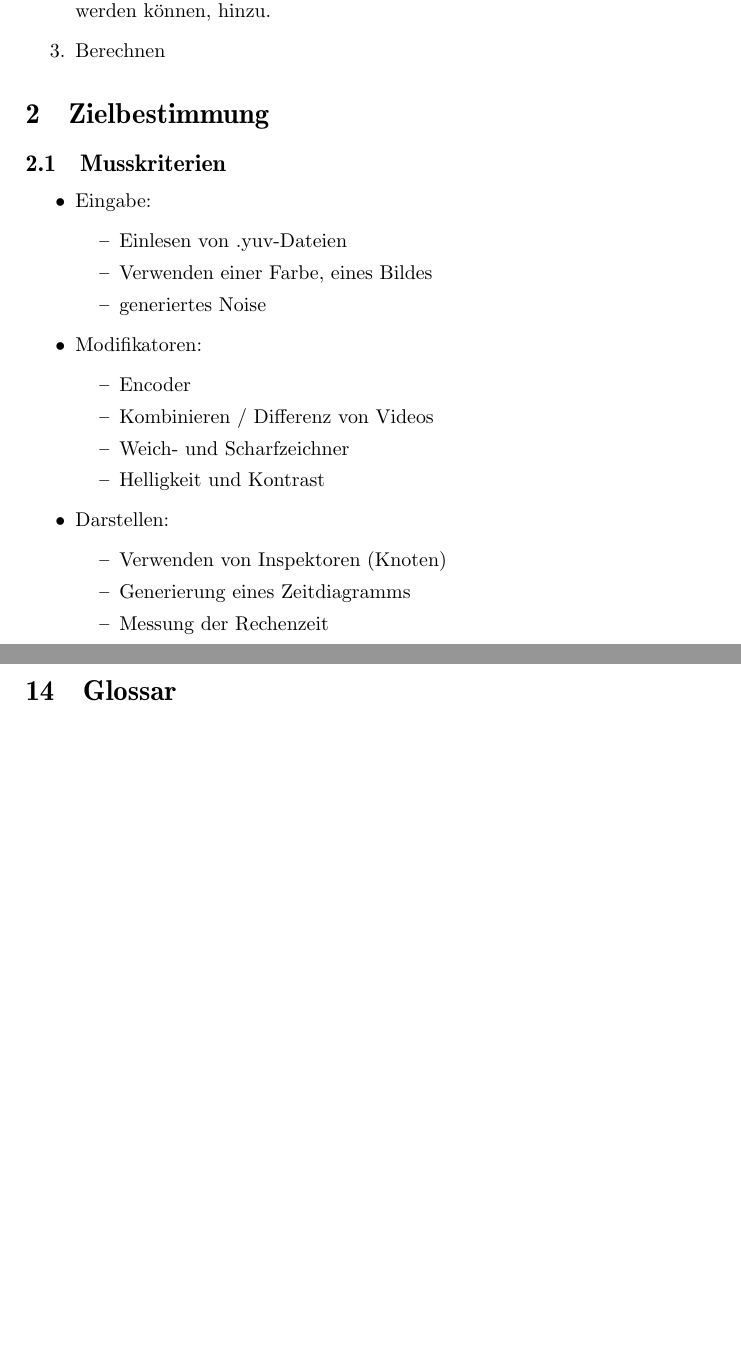
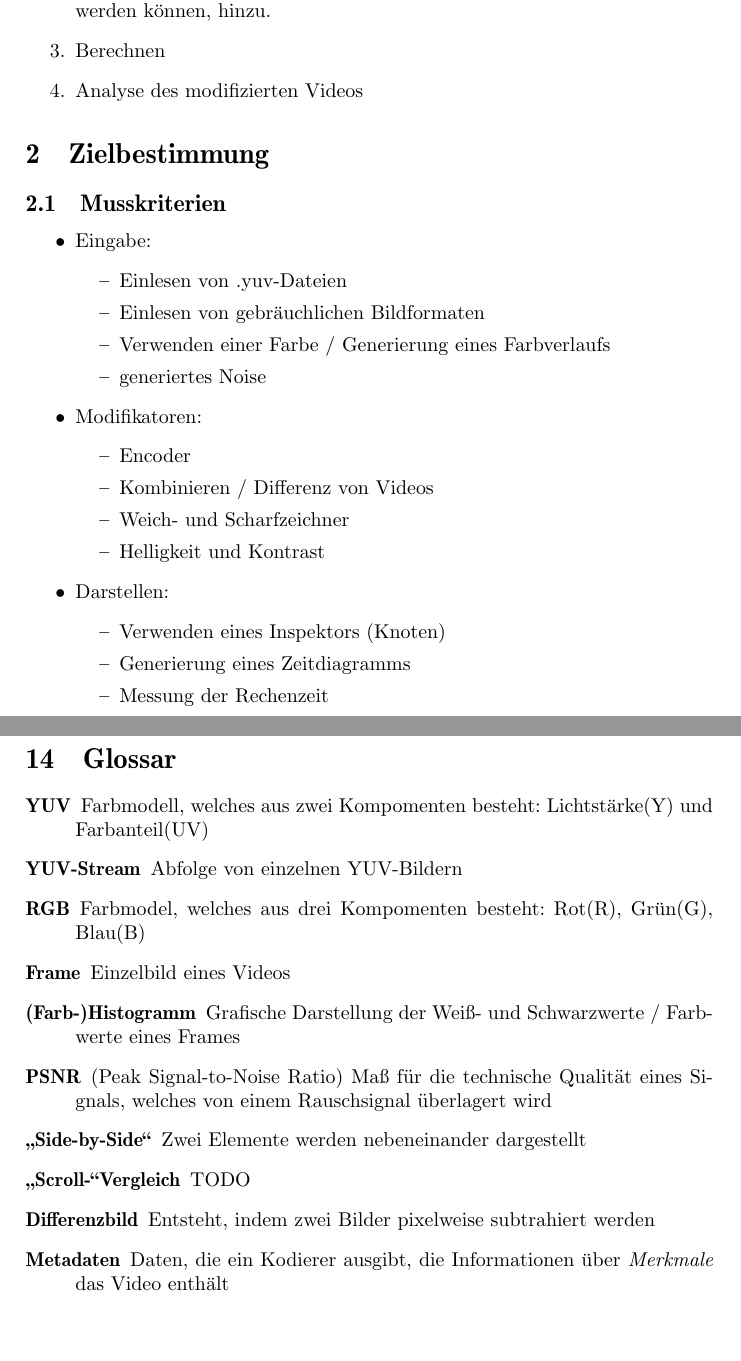
Before and after one commit to felix-schneider/TAETS, a LaTeX document (docs/Pflichtenheft/Pflichtenheft.tex, which reads docs/Pflichtenheft/Glossar.tex, docs/Pflichtenheft/Produktuebersicht.tex, docs/Pflichtenheft/Zielbestimmung.tex): two parts of pages 4 and 12 of 12 before the commit and two parts of pages 4 and 13 of 13 after it, joined at a grey line, cut so that both start at the same text, the shorter picture padded with empty space. Compiled offline with pdfLaTeX.

Commit message:
Glossar geschrieben und zwei nicht benötigte Dateien gelöscht

```diff
--- a/docs/Pflichtenheft/Glossar.tex
+++ b/docs/Pflichtenheft/Glossar.tex
@@ -1 +1,14 @@
 \section{Glossar}
+
+\begin{description}
+	\item[YUV] Farbmodell, welches aus zwei Kompomenten besteht: Lichtstärke(Y) und Farbanteil(UV)
+	\item[YUV-Stream] Abfolge von einzelnen YUV-Bildern
+	\item[RGB] Farbmodel, welches aus drei Kompomenten besteht: Rot(R), Grün(G), Blau(B)
+	\item[Frame] Einzelbild eines Videos
+	\item[(Farb-)Histogramm] Grafische Darstellung der Weiß- und Schwarzwerte / Farbwerte eines Frames
+	\item[PSNR](Peak Signal-to-Noise Ratio) Maß für die technische Qualität eines Signals, welches von einem Rauschsignal überlagert wird
+	\item[\glqq Side-by-Side\grqq] Zwei Elemente werden nebeneinander dargestellt
+	\item[\glqq Scroll-\grqq Vergleich] TODO
+	\item[Differenzbild] Entsteht, indem zwei Bilder pixelweise subtrahiert werden
+	\item[Metadaten] Daten, die ein Kodierer ausgibt, die Informationen über \emph{Merkmale} das Video enthält
+\end{description}
--- a/docs/Pflichtenheft/Produktuebersicht.tex
+++ b/docs/Pflichtenheft/Produktuebersicht.tex
@@ -8,4 +8,5 @@ Das Programm stellt einen modularen Werkzeugkasten zum Evaluieren, Testen und Ve
 	\item Erstellen des Graphen zur Videomodifikation:\\
 	Der Benutzer fügt Modifikatorknoten, welche verbunden und eingestellt werden können, hinzu.
 	\item Berechnen
+	\item Analyse des modifizierten Videos
 \end{enumerate}
--- a/docs/Pflichtenheft/Zielbestimmung.tex
+++ b/docs/Pflichtenheft/Zielbestimmung.tex
@@ -6,7 +6,8 @@
 	\item Eingabe:
 	\begin{itemize}
 		\item Einlesen von .yuv-Dateien
-		\item Verwenden einer Farbe, eines Bildes
+		\item Einlesen von gebräuchlichen Bildformaten
+		\item Verwenden einer Farbe / Generierung eines Farbverlaufs
 		\item generiertes Noise
 	\end{itemize}
 	\item Modifikatoren:
@@ -18,7 +19,7 @@
 	\end{itemize}
 	\item Darstellen:
 	\begin{itemize}
-		\item Verwenden von Inspektoren (Knoten)
+		\item Verwenden eines Inspektors (Knoten)
 		\item Generierung eines Zeitdiagramms
 		\item Messung der Rechenzeit
 		\item Darstellung des PSNR
```
Also changed, not shown: docs/Pflichtenheft/Ergaenzungen.tex (deleted, +0 -1 lines), docs/Pflichtenheft/Produkteinsatz.tex (+1 -1 lines), docs/Pflichtenheft/Produktleistungen.tex (+1 -1 lines), docs/Pflichtenheft/Zeit-_und_Ressourcenplanung.tex (deleted, +0 -1 lines), docs/Pflichtenheft/Zielbestimmung.tex (4 more changed lines).
